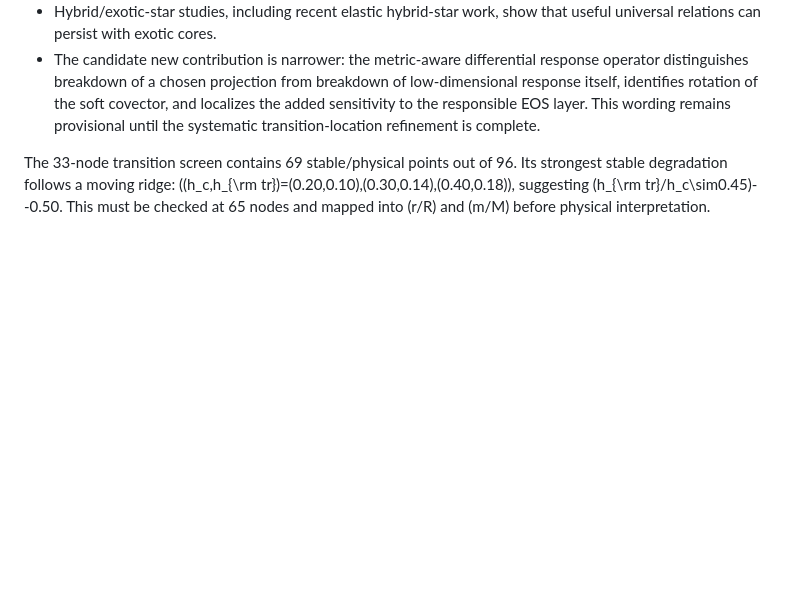
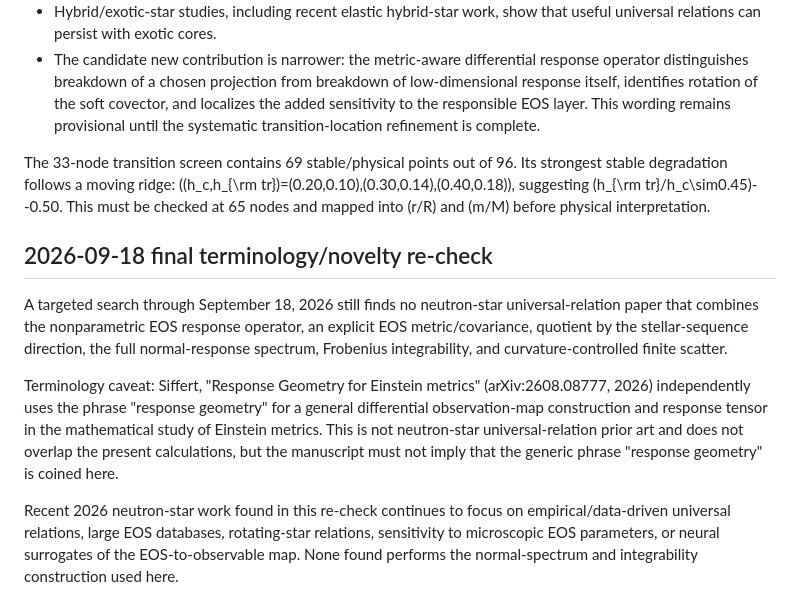
Before and after one commit to ignaciomagana/ns-response-geometry, a Markdown page: MEMORY.md, the part around the change. Drawn GitHub-style; blank space fills up the shorter version.

Commit message:
Record final response-geometry terminology re-check

```diff
--- a/MEMORY.md
+++ b/MEMORY.md
@@ -182,3 +182,26 @@ Its strongest stable degradation follows a moving ridge:
 \((h_c,h_{\rm tr})=(0.20,0.10),(0.30,0.14),(0.40,0.18)\), suggesting
 \(h_{\rm tr}/h_c\sim0.45\)--0.50.  This must be checked at 65 nodes and
 mapped into \(r/R\) and \(m/M\) before physical interpretation.
+
+
+## 2026-09-18 final terminology/novelty re-check
+
+A targeted search through September 18, 2026 still finds no neutron-star
+universal-relation paper that combines the nonparametric EOS response
+operator, an explicit EOS metric/covariance, quotient by the stellar-sequence
+direction, the full normal-response spectrum, Frobenius integrability, and
+curvature-controlled finite scatter.
+
+Terminology caveat: Siffert, "Response Geometry for Einstein metrics"
+(arXiv:2608.08777, 2026) independently uses the phrase "response geometry"
+for a general differential observation-map construction and response tensor
+in the mathematical study of Einstein metrics. This is not neutron-star
+universal-relation prior art and does not overlap the present calculations,
+but the manuscript must not imply that the generic phrase "response
+geometry" is coined here.
+
+Recent 2026 neutron-star work found in this re-check continues to focus on
+empirical/data-driven universal relations, large EOS databases, rotating-star
+relations, sensitivity to microscopic EOS parameters, or neural surrogates of
+the EOS-to-observable map. None found performs the normal-spectrum and
+integrability construction used here.
```
